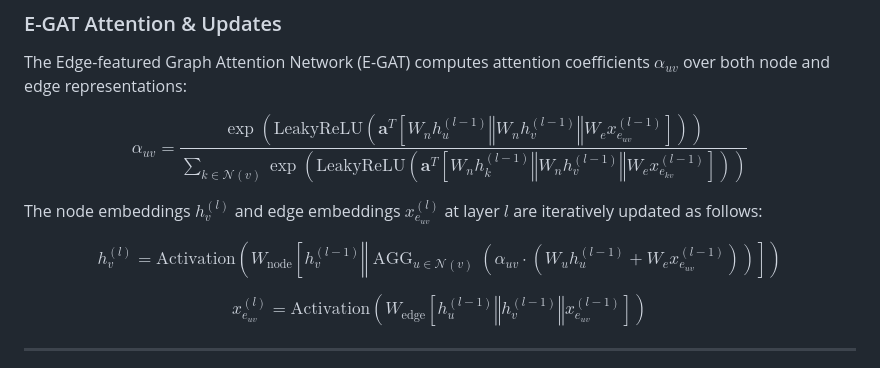
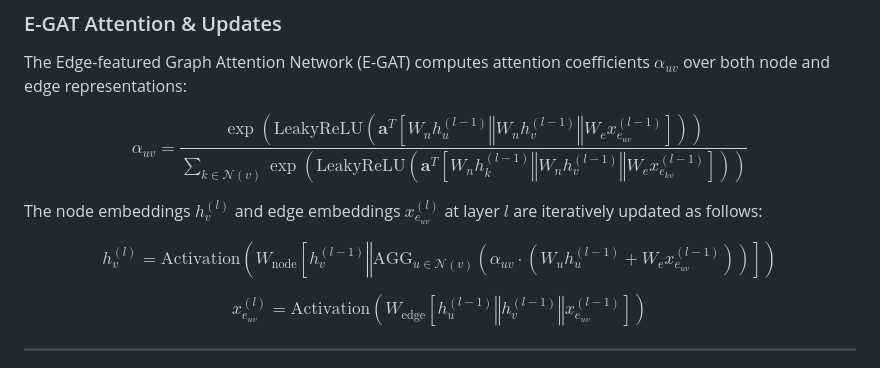
Before and after one commit to SmartPoqueira/GNN-Route-Optimization-in-Smart-Villages, a Markdown page: README.md, the part around the change. Rendered like a GitHub page.

Commit message:
Fix operatorname macro in README math block

```diff
--- a/README.md
+++ b/README.md
@@ -27,7 +27,7 @@ $$\alpha_{uv} = \frac{\exp\left(\text{LeakyReLU}\left(\mathbf{a}^T [W_n h_u^{(l-
 
 The node embeddings $h_v^{(l)}$ and edge embeddings $x_{e_{uv}}^{(l)}$ at layer $l$ are iteratively updated as follows:
 
-$$h_v^{(l)} = \text{Activation}\left(W_{\text{node}} \left[ h_v^{(l-1)} \mathbin{\Vert} \operatorname{AGG}_{u \in \mathcal{N}(v)} \left( \alpha_{uv} \cdot \left( W_u h_u^{(l-1)} + W_e x_{e_{uv}}^{(l-1)} \right) \right) \right]\right)$$
+$$h_v^{(l)} = \text{Activation}\left(W_{\text{node}} \left[ h_v^{(l-1)} \mathbin{\Vert} \text{AGG}_{u \in \mathcal{N}(v)} \left( \alpha_{uv} \cdot \left( W_u h_u^{(l-1)} + W_e x_{e_{uv}}^{(l-1)} \right) \right) \right]\right)$$
 
 $$x_{e_{uv}}^{(l)} = \text{Activation}\left(W_{\text{edge}} \left[ h_u^{(l-1)} \mathbin{\Vert} h_v^{(l-1)} \mathbin{\Vert} x_{e_{uv}}^{(l-1)} \right]\right)$$
 
```
